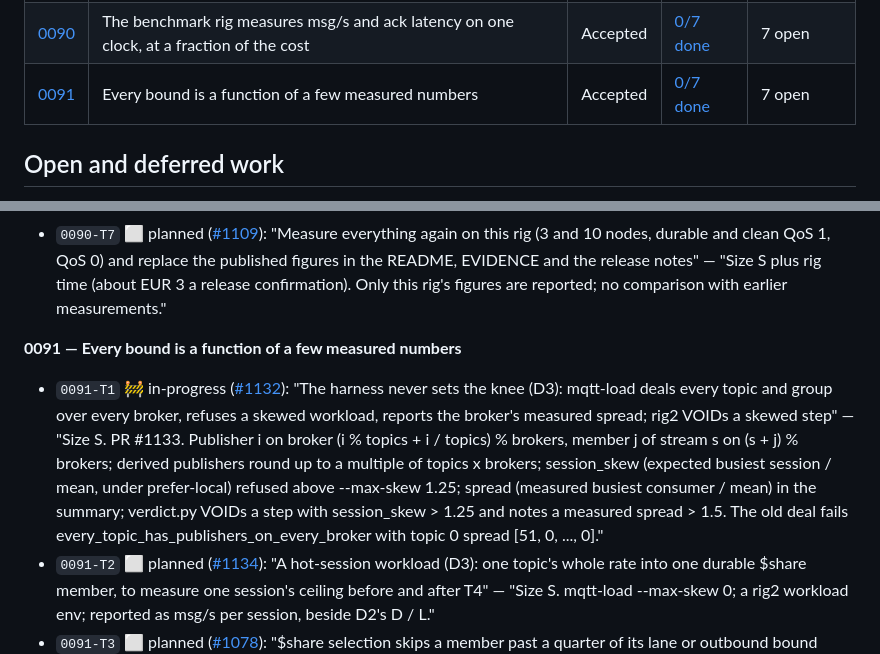
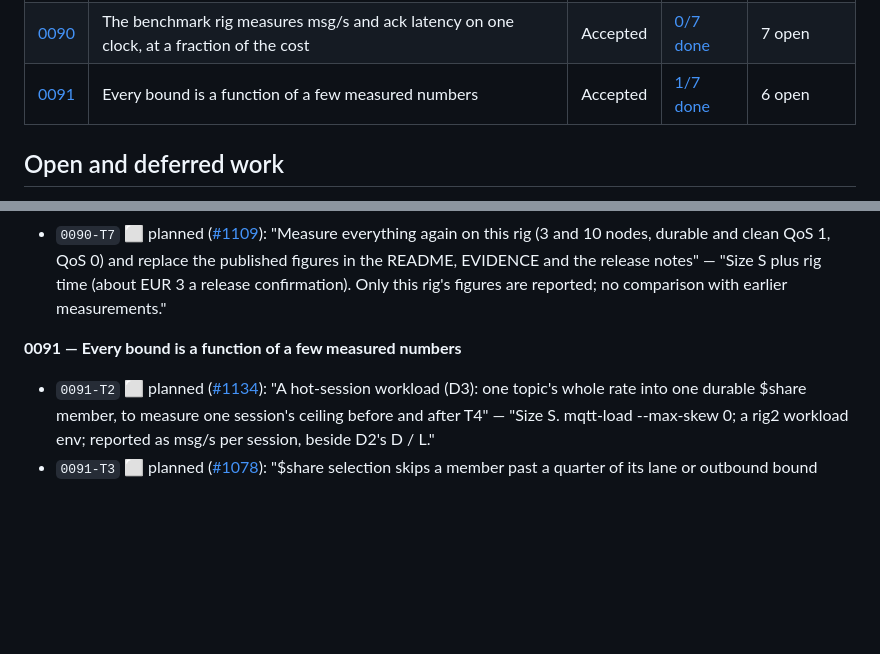
Before and after one commit to mbilling/fss-mqtt-broker, a Markdown page: docs/delivery/STATUS.md, 2 parts joined by grey strips. Drawn GitHub-style; blank space fills up the shorter version.

Commit message:
Delivery 0091: T1 done (#1133)

```diff
--- a/docs/delivery/STATUS.md
+++ b/docs/delivery/STATUS.md
@@ -98,7 +98,7 @@
 | [0088](../adr/0088-credential-lifetimes-and-rotation.md) | Cluster credentials have a lifetime the deployer sets, the broker enforces it strictly, and whoever operates the cluster rotates in time | Accepted | [3/7 done](0088-credential-lifetimes-and-rotation.md) | 4 open |
 | [0089](../adr/0089-durable-write-elision.md) | Write elision on the durable QoS 1 path: a message the subscriber has acknowledged need never be written | Accepted | [4/8 done](0089-durable-write-elision.md) | 4 open |
 | [0090](../adr/0090-benchmark-rig-redesign.md) | The benchmark rig measures msg/s and ack latency on one clock, at a fraction of the cost | Accepted | [0/7 done](0090-benchmark-rig-redesign.md) | 7 open |
-| [0091](../adr/0091-capacity-model.md) | Every bound is a function of a few measured numbers | Accepted | [0/7 done](0091-capacity-model.md) | 7 open |
+| [0091](../adr/0091-capacity-model.md) | Every bound is a function of a few measured numbers | Accepted | [1/7 done](0091-capacity-model.md) | 6 open |
 
 ## Open and deferred work
 
@@ -266,7 +266,6 @@
 
 **0091 — Every bound is a function of a few measured numbers**
 
-- `0091-T1` 🚧 in-progress ([#1132](https://github.com/mbilling/fss-mqtt-broker/issues/1132)): "The harness never sets the knee (D3): mqtt-load deals every topic and group over every broker, refuses a skewed workload, reports the broker's measured spread; rig2 VOIDs a skewed step" — "Size S. PR #1133. Publisher i on broker (i % topics + i / topics) % brokers, member j of stream s on (s + j) % brokers; derived publishers round up to a multiple of topics x brokers; session_skew (expected busiest session / mean, under prefer-local) refused above --max-skew 1.25; spread (measured busiest consumer / mean) in the summary; verdict.py VOIDs a step with session_skew > 1.25 and notes a measured spread > 1.5. The old deal fails every_topic_has_publishers_on_every_broker with topic 0 spread [51, 0, ..., 0]."
 - `0091-T2` ⬜ planned ([#1134](https://github.com/mbilling/fss-mqtt-broker/issues/1134)): "A hot-session workload (D3): one topic's whole rate into one durable $share member, to measure one session's ceiling before and after T4" — "Size S. mqtt-load --max-skew 0; a rig2 workload env; reported as msg/s per session, beside D2's D / L."
 - `0091-T3` ⬜ planned ([#1078](https://github.com/mbilling/fss-mqtt-broker/issues/1078)): "$share selection skips a member past a quarter of its lane or outbound bound when another eligible member exists (D4)" — "Size M. Test first: a hub test that joins a cold member under load and a test with one member's lane held full; neither withholds acks while another member can take the publish. Locality still decides among members that keep up."
 - `0091-T4` ⬜ planned ([#1134](https://github.com/mbilling/fss-mqtt-broker/issues/1134)): "One session's durable rate is the store's (D5): a lane submits its queued jobs as one batch with one durability wait" — "Size M-L. Order and per-message outcomes unchanged; measured with T2 before and after."
```
Also changed, not shown: docs/delivery/0091-capacity-model.md (+5 -3 lines).
